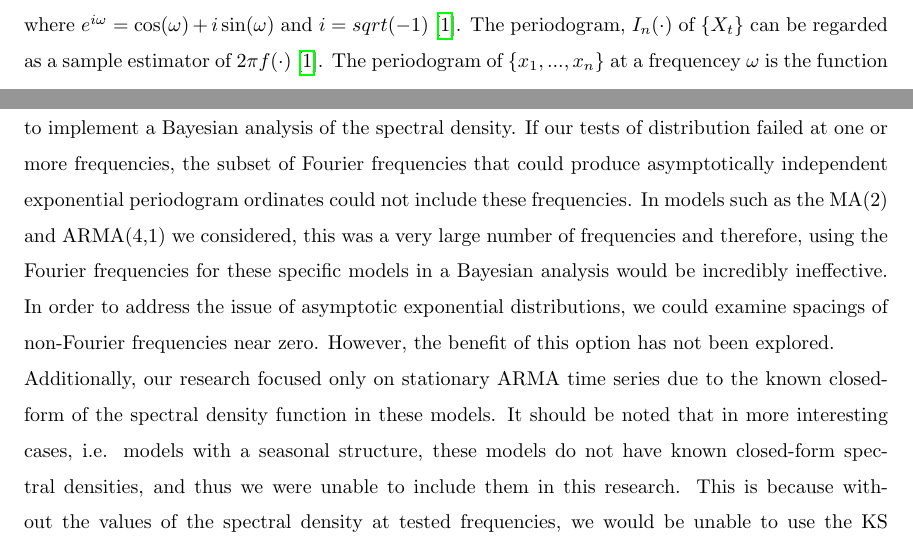
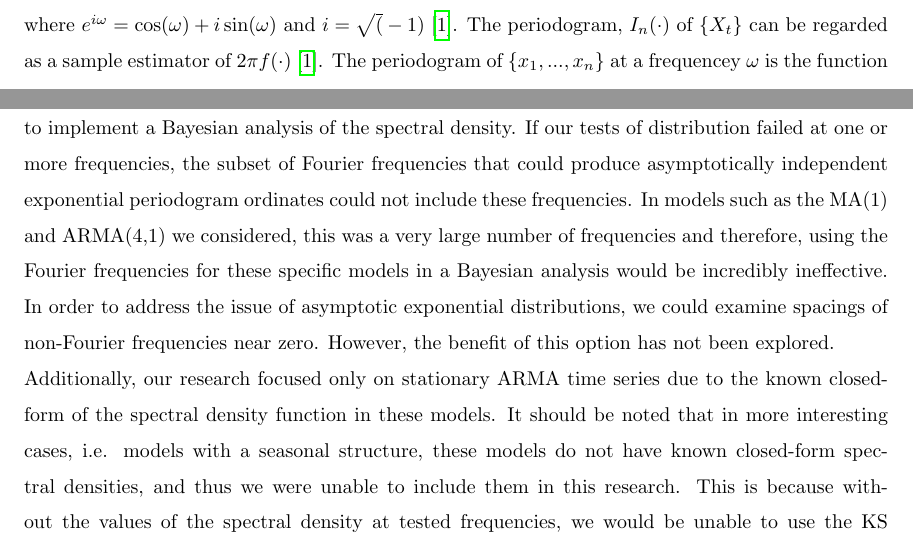
Before and after one commit to andeek/Bayesian-Spectral-Density, a LaTeX document (documents/paper/Kaplan_Johnson_Final_Project.tex, which reads documents/paper/framed.sty): two parts of pages 2 and 13 of 14, joined at a grey line, cut so that both start at the same text. Compiled offline with pdfLaTeX.

Commit message:
final draft

```diff
--- a/documents/paper/Kaplan_Johnson_Final_Project.tex
+++ b/documents/paper/Kaplan_Johnson_Final_Project.tex
@@ -1,4 +1,4 @@
-\documentclass{article}\usepackage[]{graphicx}\usepackage[]{color}
+\documentclass{article}\usepackage{graphicx, color}
 %% maxwidth is the original width if it is less than linewidth
 %% otherwise use linewidth (to make sure the graphics do not exceed the margin)
 \makeatletter
@@ -11,16 +11,21 @@
 }
 \makeatother
 
-\definecolor{fgcolor}{rgb}{0.345, 0.345, 0.345}
-\newcommand{\hlnum}[1]{\textcolor[rgb]{0.686,0.059,0.569}{#1}}%
-\newcommand{\hlstr}[1]{\textcolor[rgb]{0.192,0.494,0.8}{#1}}%
-\newcommand{\hlcom}[1]{\textcolor[rgb]{0.678,0.584,0.686}{\textit{#1}}}%
-\newcommand{\hlopt}[1]{\textcolor[rgb]{0,0,0}{#1}}%
-\newcommand{\hlstd}[1]{\textcolor[rgb]{0.345,0.345,0.345}{#1}}%
-\newcommand{\hlkwa}[1]{\textcolor[rgb]{0.161,0.373,0.58}{\textbf{#1}}}%
-\newcommand{\hlkwb}[1]{\textcolor[rgb]{0.69,0.353,0.396}{#1}}%
-\newcommand{\hlkwc}[1]{\textcolor[rgb]{0.333,0.667,0.333}{#1}}%
-\newcommand{\hlkwd}[1]{\textcolor[rgb]{0.737,0.353,0.396}{\textbf{#1}}}%
+\definecolor{fgcolor}{rgb}{0.2, 0.2, 0.2}
+\newcommand{\hlnumber}[1]{\textcolor[rgb]{0,0,0}{#1}}%
+\newcommand{\hlfunctioncall}[1]{\textcolor[rgb]{0.501960784313725,0,0.329411764705882}{\textbf{#1}}}%
+\newcommand{\hlstring}[1]{\textcolor[rgb]{0.6,0.6,1}{#1}}%
+\newcommand{\hlkeyword}[1]{\textcolor[rgb]{0,0,0}{\textbf{#1}}}%
+\newcommand{\hlargument}[1]{\textcolor[rgb]{0.690196078431373,0.250980392156863,0.0196078431372549}{#1}}%
+\newcommand{\hlcomment}[1]{\textcolor[rgb]{0.180392156862745,0.6,0.341176470588235}{#1}}%
+\newcommand{\hlroxygencomment}[1]{\textcolor[rgb]{0.43921568627451,0.47843137254902,0.701960784313725}{#1}}%
+\newcommand{\hlformalargs}[1]{\textcolor[rgb]{0.690196078431373,0.250980392156863,0.0196078431372549}{#1}}%
+\newcommand{\hleqformalargs}[1]{\textcolor[rgb]{0.690196078431373,0.250980392156863,0.0196078431372549}{#1}}%
+\newcommand{\hlassignement}[1]{\textcolor[rgb]{0,0,0}{\textbf{#1}}}%
+\newcommand{\hlpackage}[1]{\textcolor[rgb]{0.588235294117647,0.709803921568627,0.145098039215686}{#1}}%
+\newcommand{\hlslot}[1]{\textit{#1}}%
+\newcommand{\hlsymbol}[1]{\textcolor[rgb]{0,0,0}{#1}}%
+\newcommand{\hlprompt}[1]{\textcolor[rgb]{0.2,0.2,0.2}{#1}}%
 
 \usepackage{framed}
 \makeatletter
@@ -95,7 +100,7 @@ Spectral analysis, or ``frequency domain analysis" is the analysis of stationary
 \begin{align}
 f(\omega) = \frac{1}{2\pi} \sum_{h=-\infty}^{\infty} e^{-ih\omega} \gamma(h), \hspace{.5cm} -\infty < \omega < \infty
 \end{align}
-where $e^{i\omega}=\cos(\omega)+i\sin(\omega)$ and $i=sqrt(-1)$ \cite{brockwell2002introduction}. The periodogram, $I_n(\cdot)$ of $\{X_t\}$ can be regarded as a sample estimator of $2\pi f(\cdot)$ \cite{brockwell2002introduction}. The periodogram of $\{x_1,...,x_n\}$ at a frequencey $\omega$ is the function
+where $e^{i\omega}=\cos(\omega)+i\sin(\omega)$ and $i=\sqrt(-1)$ \cite{brockwell2002introduction}. The periodogram, $I_n(\cdot)$ of $\{X_t\}$ can be regarded as a sample estimator of $2\pi f(\cdot)$ \cite{brockwell2002introduction}. The periodogram of $\{x_1,...,x_n\}$ at a frequencey $\omega$ is the function
 \begin{align}
 I_n(\omega) = \frac{1}{n} \left\lvert \sum_{t=1}^n x_t e^{-it\omega} \right\rvert^2
 \end{align}
@@ -406,7 +411,7 @@ This research focused on assessing asymptotic independence and exponential distr
 
 It should be noted that if a set of random variables are all pairwise independent, this does not imply they are jointly independent. In our tests of asymptotic independence, it is possible that in models in which we found an indication of pairwise asymptotic independence, a higher order dependent structure was still present. The use of pairwise independence tests also presented a multiple comparison issue which we have not accounted for here. To test all possible pairs of Fourier frequencies, $\sum_{i=1}^k (k-1)$ pairwise tests are required where $k=\lfloor\frac{n-1}{2}\rfloor$. A familywise error rate correction such as Bonferroni may be too conservative in this application, so other multiple comparison corrections should be considered if pairwise independence is to be used to assess asymptotic independence of the periodogram.
 
-In this paper we have focused largely on the assumption of asymptotic independence and the results by Lahiri~\ref{res:lahiri}. However, the asymptotic exponential assumption is equally as important if one were to implement a Bayesian analysis of the spectral density. If our tests of distribution failed at one or more frequencies, the subset of Fourier frequencies that could produce asymptotically independent exponential periodogram ordinates could not include these frequencies. In models such as the MA(2) and ARMA(4,1) we considered, this was a very large number of frequencies and therefore, using the Fourier frequencies for these specific models in a Bayesian analysis would be incredibly ineffective. In order to address the issue of asymptotic exponential distributions, we could examine spacings of non-Fourier frequencies near zero. However, the benefit of this option has not been explored.
+In this paper we have focused largely on the assumption of asymptotic independence and the results by Lahiri~\ref{res:lahiri}. However, the asymptotic exponential assumption is equally as important if one were to implement a Bayesian analysis of the spectral density. If our tests of distribution failed at one or more frequencies, the subset of Fourier frequencies that could produce asymptotically independent exponential periodogram ordinates could not include these frequencies. In models such as the MA(1) and ARMA(4,1) we considered, this was a very large number of frequencies and therefore, using the Fourier frequencies for these specific models in a Bayesian analysis would be incredibly ineffective. In order to address the issue of asymptotic exponential distributions, we could examine spacings of non-Fourier frequencies near zero. However, the benefit of this option has not been explored.
 
 Additionally, our research focused only on stationary ARMA time series due to the known closed-form of the spectral density function in these models. It should be noted that in more interesting cases, i.e. models with a seasonal structure, these models do not have known closed-form spectral densities, and thus we were unable to include them in this research. This is because without the values of the spectral density at tested frequencies, we would be unable to use the KS test for distributional fit. There are two alternatives that can be visited in future work. The first is using an unbiased and consistent estimator of the spectral density (like a window estimator \cite{brockwell2002introduction}) as the mean of the scaled periodogram. A sensitivity analysis could be conducted to determine bandwidth. The second is to use a modification of the KS test called the Lilliefors test for the exponential distribution. This test is designed to test the null hyptothesis, $H_0: \text{The random sample has the exponential distribution with unknown mean}$, against the alternative hypothesis, $H_1: \text{The distribution is not exponential}$ \cite{conover1998practical}. At the time of this writing, the Lilliefors test is not implemented in R. Through the use of one of these modifications, it may be possible to apply this method to models with a more general structure.
 
--- /dev/null
+++ b/documents/paper/framed.sty
@@ -0,0 +1,352 @@
+% framed.sty   v 0.95    2007/10/04
+% Copyright (C) 1992-2007 by Donald Arseneau  (asnd@triumf.ca)
+% These macros may be freely transmitted, reproduced, or modified
+% provided that this notice is left intact.
+%
+%====================== Begin Instructions =======================
+%
+%                       framed.sty
+%                       ~~~~~~~~~~
+% Create framed, shaded, or differently highlighted regions that can
+% break across pages.  The environments defined are
+%   framed    -- ordinary frame box (\fbox) with edge at margin
+%   shaded    -- shaded background (\colorbox) bleeding into margin
+%   snugshade -- similar
+%   leftbar   -- thick vertical line in left margin
+% to be used like
+% \begin{framed}
+%  copious text
+% \end{framed}
+%
+% But the more general purpose of this package is to facilitate the
+% creation of environments that enable page breaking
+% within arbitrary decorations using a simple new-environment definition
+% incorporating \FrameCommand and
+% \begin{MakeFramed}{settings} ... \end{MakeFramed}
+%
+% The "framed" environment uses "\fbox" as its "\FrameCommand" with
+% the additional settings \fboxrule=\FrameRule and \fboxsep=\FrameSep.
+% You can change these lengths (using \setlength) and you can change
+% the definition of \FrameCommand to use much fancier boxes.
+%
+% In fact, the "shaded" environment just redefines \FrameCommand to be
+% \colorbox{shadecolor} (and you have to define the color "shadecolor":
+% \definecolor{shadecolor}...).
+%
+% A page break is allowed, and even encouraged, before the framed
+% environment.  If you want to attach some text (a box title) to the
+% frame, then the text should be inserted by \FrameCommand.
+%
+% The contents of the framed regions are restricted:
+% Floats, footnotes, marginpars and head-line entries will be lost.
+% (Some of these may be handled in a later version.)
+% This package will not work with the page breaking of multicol.sty,
+% or other systems that perform column-balancing.
+%
+% The MakeFramed environment does the work.  Its "settings" argument
+% should contain any adjustments to the text width (applied to \hsize,
+% and using the "\width" of the frame itself) as well as a "restore"
+% command -- \@parboxrestore or \FrameRestore or something similar;
+% as an example, the snugshade environment shows how to suppress excess
+% spacing within the box, copying the code from minipage.
+%
+% Expert commands:
+% \MakeFramed, \endMakeFramed: the "MakeFramed" environment
+% \FrameCommand: command to draw the frame around its argument
+% \FrameRestore: restore some text settings, but fewer than \@parboxrestore
+% \FrameRule: length register; \fboxrule for default "framed".
+% \FrameSep: length register; \fboxsep for default "framed".
+% \FrameHeightAdjust: macro; height of frame above baseline at top of page
+%
+% This is still a `pre-production' version because I can think of many
+% features/improvements that should be made.  Nevertheless, starting
+% with version 0.5 it should be bug-free.
+%
+% ToDo:
+% Test more varieties of list
+% Improve and correct documentation
+% Propagation of \marks
+% Handle footnotes (how??) floats (?) and marginpars.
+% Stretchability modification.
+%======================== End Instructions ========================
+
+\ProvidesPackage{framed}[2007/10/04 v 0.95:
+   framed or shaded text with page breaks]
+
+\newenvironment{framed}% using default \FrameCommand
+  {\MakeFramed {\advance\hsize-\width \FrameRestore}}%
+  {\endMakeFramed}
+
+\newenvironment{shaded}{%
+  \def\FrameCommand{\fboxsep=\FrameSep \colorbox{shadecolor}}%
+  \MakeFramed {\FrameRestore}}%
+ {\endMakeFramed}
+
+\newenvironment{leftbar}{%
+  \def\FrameCommand{\vrule width 3pt \hspace{10pt}}%
+  \MakeFramed {\advance\hsize-\width \FrameRestore}}%
+ {\endMakeFramed}
+
+\newenvironment{snugshade}{%
+  \def\FrameCommand{\colorbox{shadecolor}}%
+  \MakeFramed {\FrameRestore\@setminipage}}%
+ {\par\unskip\endMakeFramed}
+
+\chardef\FrameRestore=\catcode`\| % for debug
+\catcode`\|=\catcode`\% % (debug: insert space after backslash)
+
+\def\MakeFramed#1{\par
+ % measure added width and height; call result \width and \height
+ \fb@sizeofframe\FrameCommand
+ \let\width\fb@frw \let\height\fb@frh
+ % insert pre-penalties and skips
+ \begingroup
+ \skip@\lastskip
+ \if@nobreak\else
+    \penalty9999 % updates \page parameters
+    \ifdim\pagefilstretch=\z@ \ifdim\pagefillstretch=\z@
+       % not infinitely stretchable, so encourage a page break here
+       \edef\@tempa{\the\skip@}%
+       \ifx\@tempa\zero@glue \penalty-30
+       \else \vskip-\skip@ \penalty-30 \vskip\skip@
+    \fi\fi\fi
+    \penalty\z@
+    % Give a stretchy breakpoint that will always be taken in preference
+    % to the \penalty 9999 used to update page parameters.  The cube root
+    % of 10000/100 indicates a multiplier of 0.21545, but the maximum
+    % calculated badness is really 8192, not 10000, so the multiplier
+    % is 0.2301.
+    \advance\skip@ \z@ plus-.5\baselineskip
+    \advance\skip@ \z@ plus-.231\height
+    \advance\skip@ \z@ plus-.231\skip@
+    \advance\skip@ \z@ plus-.231\topsep
+    \vskip-\skip@ \penalty 1800 \vskip\skip@
+ \fi
+ \addvspace{\topsep}%
+ \endgroup
+ % clear out pending page break
+ \penalty\@M \vskip 2\baselineskip \vskip\height
+ \penalty9999 \vskip -2\baselineskip \vskip-\height
+ \penalty9999 % updates \pagetotal
+|\message{After clearout, \pagetotal=\the\pagetotal, \pagegoal=\the\pagegoal. }%
+ \fb@adjheight
+ \setbox\@tempboxa\vbox\bgroup
+   #1% Modifications to \hsize (can use \width and \height)
+   \textwidth\hsize \columnwidth\hsize
+}
+
+\def\endMakeFramed{\par
+     \kern\z@
+     \hrule\@width\hsize\@height\z@
+     \penalty-100 % put depth into height
+ \egroup
+  % {\showoutput\showbox\@tempboxa}%
+ \begingroup
+   \fb@put@frame\FrameCommand\FirstFrameCommand
+ \endgroup
+}
+
+% \fb@put@frame takes the contents of \@tempboxa and puts all, or a piece,
+% of it on the page with a frame (\FrameCommand, \FirstFrameCommand,
+% \MidFrameCommand, or \LastFrameCommand).  It recurses until all of
+% \@tempboxa has been used up. (\@tempboxa must have zero depth.)
+% #1 = attempted framing command, if no split
+% #2 = framing command if split
+% First iteration: Try to fit with \FrameCommand. If it does not fit,
+% split for \FirstFrameCommand.
+% Later iteration: Try to fit with \LastFrameCommand. If it does not
+% fit, split for \MidFrameCommand.
+\def\fb@put@frame#1#2{\relax
+ \ifdim\pagegoal=\maxdimen \pagegoal\vsize \fi
+|   \message{=============== Entering putframe ====================^^J
+|     \pagegoal=\the\pagegoal,  \pagetotal=\the\pagetotal. }%
+ \ifinner
+   \fb@putboxa#1%
+   \fb@afterframe
+ \else
+  \dimen@\pagegoal \advance\dimen@-\pagetotal % natural space left on page
+  \ifdim\dimen@<2\baselineskip % Too little room on page
+|   \message{Page has only \the\dimen@\space room left; eject. }%
+    \eject \fb@adjheight \fb@put@frame#1#2%
+  \else % there's appreciable room left on the page
+     \fb@sizeofframe#1%
+|    \message{\string\pagetotal=\the\pagetotal,
+|        \string\pagegoal=\the\pagegoal,
+|        \string\pagestretch=\the\pagestretch,
+|        \string\pageshrink=\the\pageshrink,
+|        \string\fb@frh=\fb@frh. \space}
+|    \message{Box of size \the\ht\@tempboxa\space + \fb@frh}%
+     \begingroup % temporarily set \dimen@ to be...
+     \advance\dimen@.8\pageshrink  % maximum space available on page
+     \advance\dimen@-\fb@frh\relax % space available for frame's contents
+     \expandafter\endgroup
+     % expand \ifdim, then restore \dimen@ to real room left on page
+     \ifdim\dimen@>\ht\@tempboxa % whole box does fit
+|       \message{fits in \the\dimen@. }%
+        % Use vsplit anyway to capture the marks
+        % !!!???!!! MERGE THIS WITH THE else CLAUSE!!!
+        \fb@putboxa#1%
+        \fb@afterframe
+     \else % box must be split
+|       \message{must be split to fit in \the\dimen@. }%
+        % update frame measurement to use \FirstFrameCommand or \MidFrameCommand
+        \fb@sizeofframe#2%
+        \setbox\@tempboxa\vbox{% simulate frame and flexiblity of the page:
+           \vskip \fb@frh \@plus\pagestretch \@minus.8\pageshrink
+           \kern137sp\kern-137sp\penalty-30
+           \unvbox\@tempboxa}%
+        \edef\fb@resto@set{\boxmaxdepth\the\boxmaxdepth
+                           \splittopskip\the\splittopskip}%
+        \boxmaxdepth\z@ \splittopskip\z@
+|       \message{Padded box of size \the\ht\@tempboxa\space split to \the\dimen@}%
+        % Split box here
+        \setbox\tw@\vsplit\@tempboxa to\dimen@
+|       \toks99\expandafter{\splitfirstmark}%
+|       \toks98\expandafter{\splitbotmark}%
+|       \message{Marks are: \the\toks99, \the\toks98. }%
+        \setbox\tw@\vbox{\unvbox\tw@}% natural-sized
+|       \message{Natural height of split box is \the\ht\tw@, leaving
+|          \the\ht\@tempboxa\space remainder. }%
+        % If the split-to size > (\vsize-\topskip), then set box to full size
+        \begingroup
+        \advance\dimen@\topskip
+        \expandafter\endgroup
+        \ifdim\dimen@>\pagegoal
+|         \message{Frame is big -- Use up the full column. }%
+          \dimen@ii\pagegoal
+          \advance\dimen@ii -\topskip
+          \advance\dimen@ii \FrameHeightAdjust\relax
+        \else  % suspect this is wrong:
+          % If the split-to size > feasible room_on_page, rebox it smaller.
+          \advance\dimen@.8\pageshrink
+          \ifdim\ht\tw@>\dimen@
+|           \message{Box too tall; rebox it to \the\dimen@. }%
+            \dimen@ii\dimen@
+          \else % use natural size
+            \dimen@ii\ht\tw@
+          \fi
+        \fi
+        % Re-box contents to desired size \dimen@ii
+        \advance\dimen@ii -\fb@frh
+        \setbox\tw@\vbox to\dimen@ii \bgroup
+        % remove simulated frame and page flexibility:
+        \vskip -\fb@frh \@plus-\pagestretch \@minus-.8\pageshrink
+        \unvbox\tw@ \unpenalty\unpenalty
+        \ifdim\lastkern=-137sp % whole box went to next page
+|          \message{box split at beginning! }%
+           % need work here???
+           \egroup \fb@resto@set \eject % (\vskip for frame size was discarded)
+           \fb@adjheight
+           \fb@put@frame#1#2% INSERTED ???
+        \else % Got material split off at the head
+           \egroup \fb@resto@set
+           \ifvoid\@tempboxa % it all fit after all
+|             \message{box split at end! }%
+              \setbox\@tempboxa\box\tw@
+              \fb@putboxa#1%
+              \fb@afterframe
+           \else % it really did split
+|             \message{box split as expected. Its reboxed height is \the\ht\tw@. }%
+              \ifdim\wd\tw@>\z@
+                \wd\tw@\wd\@tempboxa
+                \centerline{#2{\box\tw@}}%  ??? \centerline bad idea
+              \else
+|               \message{Zero width means likely blank. Don't frame it (guess)}%
+                \box\tw@
+              \fi
+              \hrule \@height\z@ \@width\hsize
+              \eject
+              \fb@adjheight
+              \fb@put@frame\LastFrameCommand\MidFrameCommand
+  \fi\fi\fi\fi\fi
+}
+
+\def\fb@putboxa#1{%
+  \ifvoid\@tempboxa
+    PackageWarning{framed}{Boxa is void -- discard it. }%
+  \else
+|   \message{Frame and place boxa. }%
+|   %{\showoutput\showbox\@tempboxa}%
+    \centerline{#1{\box\@tempboxa}}%
+  \fi
+}
+
+\def\fb@afterframe{%
+    \nointerlineskip \null %{\showoutput \showlists}
+    \penalty-30 \vskip\topsep \relax
+}
+
+% measure width and height added by frame (#1 = frame command)
+% call results \fb@frw and \fb@frh
+\newdimen\fb@frw
+\newdimen\fb@frh
+\def\fb@sizeofframe#1{\begingroup
+ \setbox\z@\vbox{\vskip-5in \hbox{\hskip-5in
+   #1{\hbox{\vrule \@height 4.7in \@depth.3in \@width 5in}}}%
+   \vskip\z@skip}%
+|  \message{Measuring frame addition for \string#1 in \@currenvir\space
+|    gives ht \the\ht\z@\space and wd \the\wd\z@. }%
+%{\showoutput\showbox\z@}%
+ \global\fb@frw\wd\z@ \global\fb@frh\ht\z@
+ \endgroup
+}
+
+\def\fb@adjheight{%
+  \vbox to\FrameHeightAdjust{}% get proper baseline skip from above.
+  \penalty\@M \nointerlineskip
+  \vskip-\FrameHeightAdjust
+  \penalty\@M} % useful for tops of pages
+
+\edef\zero@glue{\the\z@skip}
+
+\catcode`\|=\FrameRestore
+
+% Provide configuration commands:
+\providecommand\FrameCommand{%
+ \setlength\fboxrule{\FrameRule}\setlength\fboxsep{\FrameSep}%
+ \fbox}
+\@ifundefined{FrameRule}{\newdimen\FrameRule \FrameRule=\fboxrule}{}
+\@ifundefined{FrameSep} {\newdimen\FrameSep  \FrameSep =3\fboxsep}{}
+\providecommand\FirstFrameCommand{\FrameCommand}
+\providecommand\MidFrameCommand{\FrameCommand}
+\providecommand\LastFrameCommand{\FrameCommand}
+
+% Height of frame above first baseline when frame starts a page:
+\providecommand\FrameHeightAdjust{6pt}
+
+% \FrameRestore has parts of \@parboxrestore, performing a similar but
+% less complete restoration of a default layouy.  See how it is used in the
+% "settings" argument of \MakeFrame.  Though not a parameter, \hsize
+% should be set to the desired total line width available inside the
+% frame before invoking \FrameRestore.
+\def\FrameRestore{%
+   \let\if@nobreak\iffalse
+   \let\if@noskipsec\iffalse
+   \let\-\@dischyph
+   \let\'\@acci\let\`\@accii\let\=\@acciii
+   %  \message{FrameRestore:
+   %    \@totalleftmargin=\the \@totalleftmargin,
+   %    \rightmargin=\the\rightmargin,
+   %    \@listdepth=\the\@listdepth.  }%
+   % Test if we are in a list (or list-like paragraph)
+   \ifnum \ifdim\@totalleftmargin>\z@ 1\fi
+          \ifdim\rightmargin>\z@ 1\fi
+          \ifnum\@listdepth>0 1\fi 0>\z@
+     %     \message{In a list: \linewidth=\the\linewidth, \@totalleftmargin=\the\@totalleftmargin,
+     %       \parshape=\the\parshape, \columnwidth=\the\columnwidth, \hsize=\the\hsize,
+     %       \labelwidth=\the\labelwidth. }%
+     \@setminipage % snug fit around the item
+     % Now try to propageate changes of width from \hsize to list parameters.
+     % This is deficient, but a more advanced way to indicate modification to text
+     % dimensions is not (yet) provided; in particular, no separate left/right
+     % adjustment.
+     \advance\linewidth-\columnwidth \advance\linewidth\hsize
+     \parshape\@ne \@totalleftmargin \linewidth
+   \else % Not in list
+     \linewidth=\hsize
+     %\message{No list, set \string\linewidth=\the\hsize. }%
+   \fi
+   \sloppy
+}
+
+%%%%%%%%%%%%%%%%%%%%%%%%%%%%%%%%%%%%%%%%%%%%%%%%%%%%%%%%%%%%%%%%%%%%%%
```
Also changed, not shown: documents/paper/Kaplan_Johnson_Final_Project-concordance.tex (+1 -1 lines), documents/paper/Kaplan_Johnson_Final_Project.pdf, documents/paper/figure/inital-ar11.pdf, documents/paper/figure/inital-ar12.pdf, documents/paper/figure/inital-ar13.pdf, documents/paper/figure/inital-ar41.pdf, documents/paper/figure/inital-ar42.pdf, documents/paper/figure/inital-ar43.pdf, documents/paper/figure/inital-arma411.pdf, documents/paper/figure/inital-arma412.pdf, documents/paper/figure/inital-arma413.pdf, documents/paper/figure/inital-iid1.pdf, documents/paper/figure/inital-iid2.pdf, documents/paper/figure/inital-iid3.pdf, 18 more files, 4 other files.
